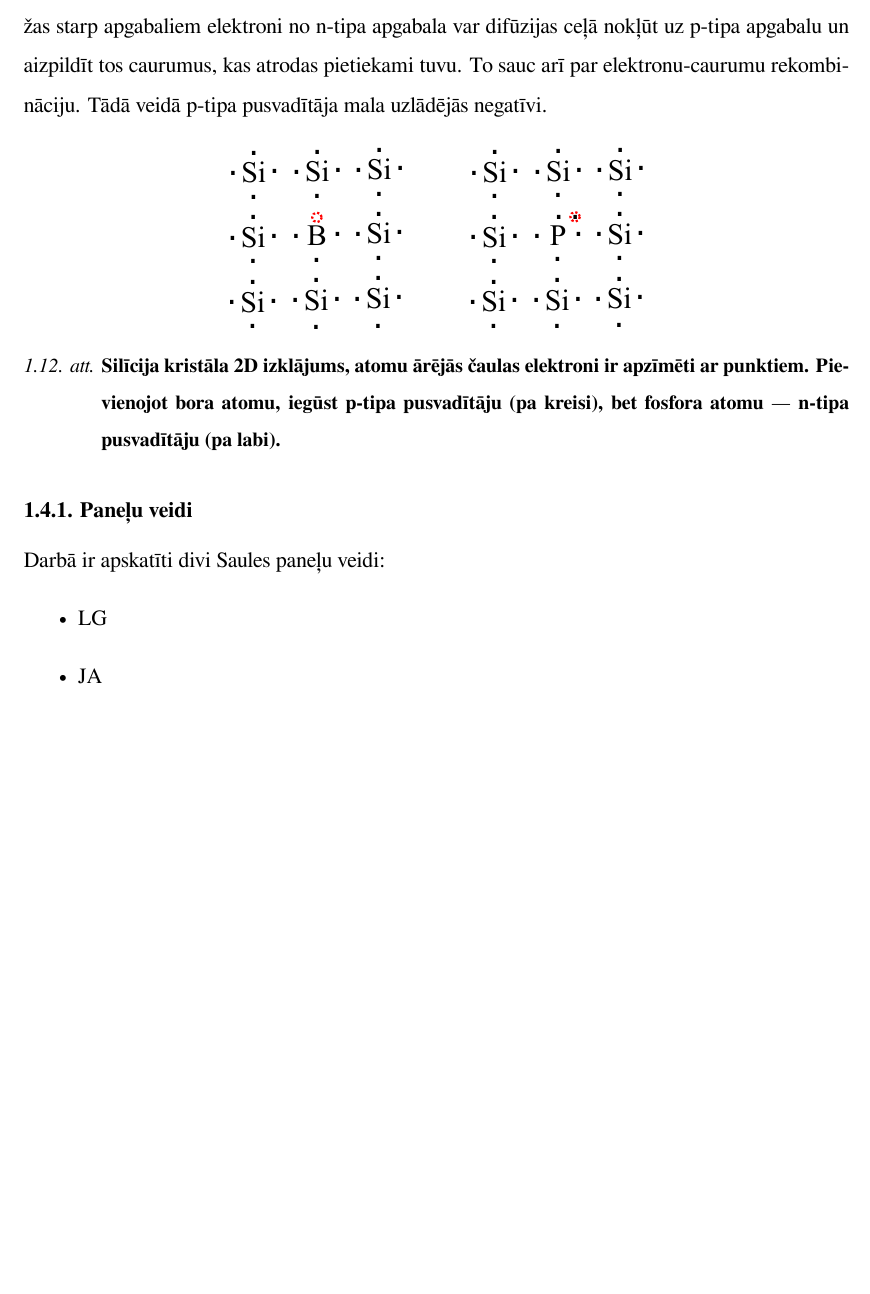
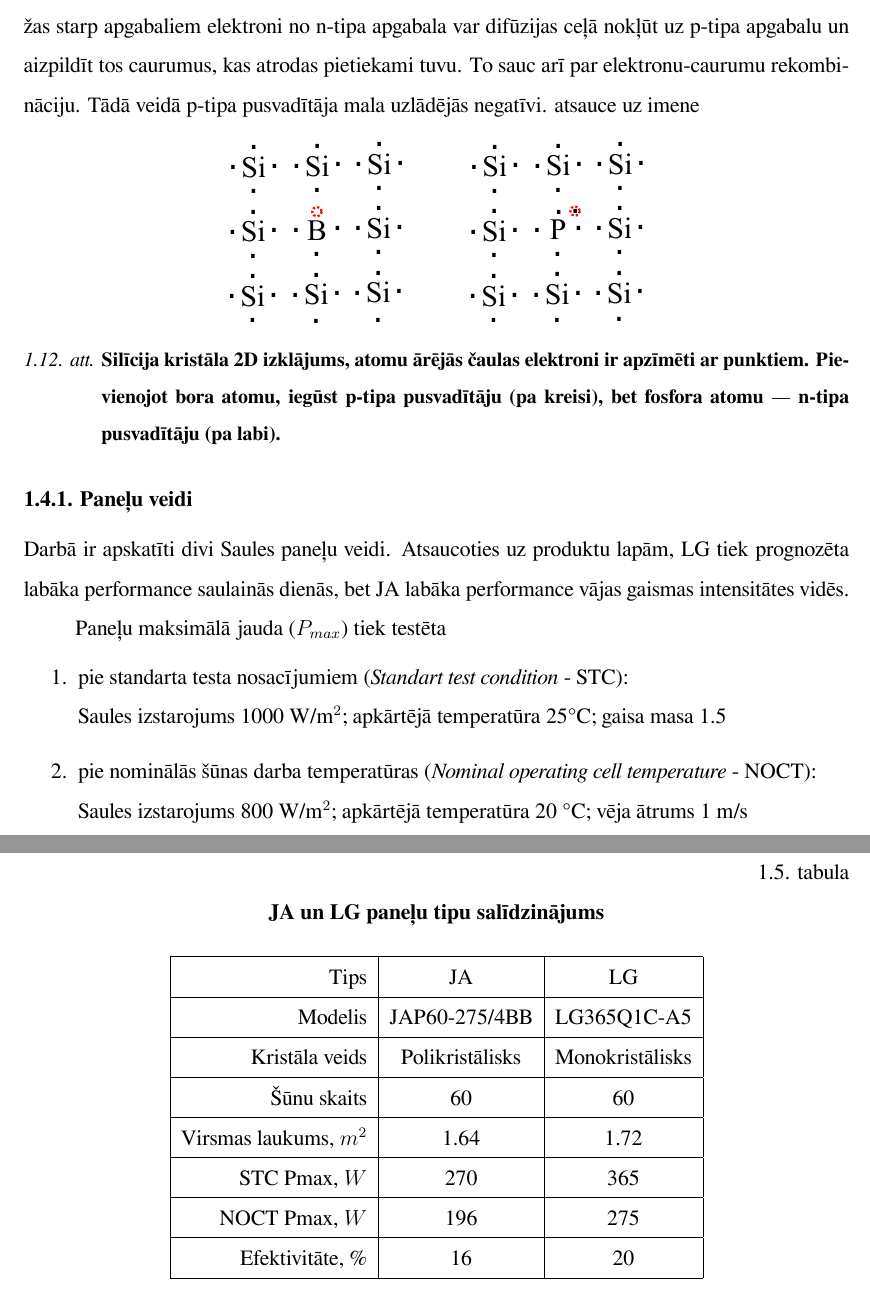
Before and after one commit to chararchter/bakalaurs, a LaTeX thesis (paraugs.tex, which reads tex/iev_3_pv.tex): part of page 20 of 36 before the commit and two parts of pages 20 and 21 of 37 after it, the two joined at a grey line, cut so that both start at the same text, the shorter picture padded with empty space. Compiled offline with XeLaTeX.

Commit message:
Added panel type and fixed some bibliography

```diff
--- a/tex/iev_3_pv.tex
+++ b/tex/iev_3_pv.tex
@@ -22,7 +22,7 @@ P-tipa un n-tipa pusvadītāja īpašības var panākt, piemēram, dopējot sil
 Ja silīcija kristālam pievieno fosfora atomus, izveidojas pretēja situācija --- pie P atoma parādās elektrons, kas nepiedalās saites veidošanā (sk. att. \ref{fig:p-n-type}., pa labi). Lai pārvietotos, brīvajam elektronam ir nepieciešams mazāk enerģijas nekā elektroniem, kas veido kovalentās saites starp Si atomiem. Tātad, lādiņa pamatnesēji n-tipa pusvadītājos ir elektroni, un šādus pusvadītājus sauc par p-tipa pusvadītājiem.
 
 Dopējot divus blakus esošus Si kristāla apgabalus dažādā veidā, iegūst p-n pāreju. Uz robežas starp apgabaliem elektroni no n-tipa apgabala var difūzijas ceļā nokļūt uz p-tipa apgabalu un aizpildīt tos caurumus, kas atrodas pietiekami tuvu. To sauc arī par elektronu-caurumu rekombināciju. Tādā veidā p-tipa pusvadītāja mala uzlādējās negatīvi.
-
+atsauce uz imene
 \begin{figure}[h]
 	\centering
 	\includegraphics[width=0.5\linewidth]{figures/misc/p_n_type.pdf}
@@ -33,8 +33,34 @@ Dopējot divus blakus esošus Si kristāla apgabalus dažādā veidā, iegūst p
 
 \subsection{Paneļu veidi}
 
-Darbā ir apskatīti divi Saules paneļu veidi:
-\begin{itemize}
-	\item LG
-	\item JA
-\end{itemize}
+Darbā ir apskatīti divi Saules paneļu veidi. Atsaucoties uz produktu lapām, LG tiek prognozēta labāka performance saulainās dienās, bet JA labāka performance vājas gaismas intensitātes vidēs.
+
+\begin{table}[h]
+    \caption{JA un LG paneļu tipu salīdzinājums} % uzrakstīt kādu absolūto TSI izmērīja vai norādīt uz grafiku?
+    \begin{center}
+    \begin{tabular}{| r | c | c |}
+    \hline
+    Tips & JA & LG \\ \hline
+    Modelis &  JAP60-275/4BB & LG365Q1C-A5\\ \hline
+    % materiāls & silikons &   \\ \hline
+	Kristāla veids & Polikristālisks & Monokristālisks \\ \hline
+	% šūnas izmērs, mm  &156x156  & \\ \hline
+	Šūnu skaits  &60  &60 \\ \hline
+	Virsmas laukums, $m^2$ &1.64  &1.72 \\ \hline
+	STC Pmax, $W$ 	&270 &365\\ \hline
+	NOCT Pmax, $W$  &196 &275\\ \hline
+	Efektivitāte, \% &16 & 20\\ \hline
+    \end{tabular}
+    \end{center}
+    \label{tab:ja_lg_tipi}
+\end{table}
+
+Paneļu maksimālā jauda ($P_{max}$) tiek testēta
+\begin{enumerate}
+\item pie standarta testa nosacījumiem (\textit{Standart test condition} - STC):\\
+Saules izstarojums 1000 W/m$^2$; apkārtējā temperatūra 25\textdegree C; gaisa masa 1.5
+\item pie nominālās šūnas darba temperatūras (\textit{Nominal operating cell temperature} - NOCT):\\
+Saules izstarojums 800 W/m$^2$; apkārtējā temperatūra 20 \textdegree C; vēja ātrums 1 m/s
+\end{enumerate}
+
+% ielikt bildi ar to kas saules apstarojumā pazūd no imene
```
Also changed, not shown: bachelor.bib (+16 -2 lines), tex/abbrev.tex (+1 -1 lines), tex/iev_3_pv.tex (2 more changed lines), 5 other files.
